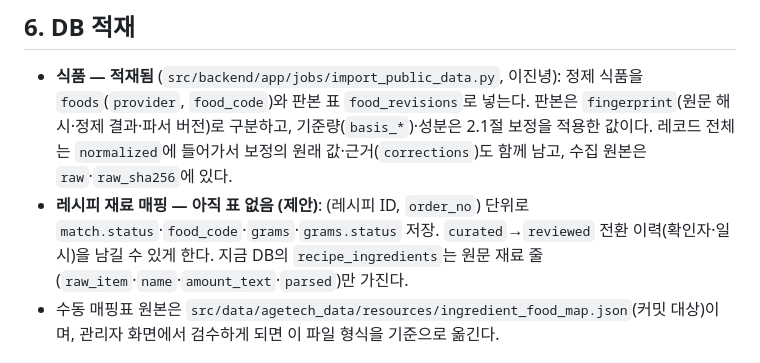
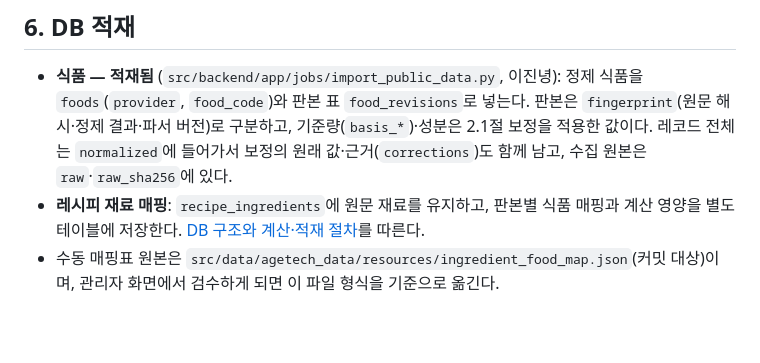
Before and after one commit to dlwlssud123/SoftwareProject, a Markdown page: docs/data/food_nutrition_contract.md, the part around the change. GitHub-like rendering; blank space fills up the shorter version.

Commit message:
docs(data): 레시피 재료 매핑 테이블 문서 연결

```diff
--- a/docs/data/food_nutrition_contract.md
+++ b/docs/data/food_nutrition_contract.md
@@ -134,7 +134,7 @@ match_ingredient("다진 마늘", ingredient_index)       # → MatchResult(stat
 ## 6. DB 적재
 
 - **식품 — 적재됨** (`src/backend/app/jobs/import_public_data.py`, 이진녕): 정제 식품을 `foods`(`provider`, `food_code`)와 판본 표 `food_revisions`로 넣는다. 판본은 `fingerprint`(원문 해시·정제 결과·파서 버전)로 구분하고, 기준량(`basis_*`)·성분은 2.1절 보정을 적용한 값이다. 레코드 전체는 `normalized`에 들어가서 보정의 원래 값·근거(`corrections`)도 함께 남고, 수집 원본은 `raw`·`raw_sha256`에 있다.
-- **레시피 재료 매핑 — 아직 표 없음 (제안)**: (레시피 ID, `order_no`) 단위로 `match.status`·`food_code`·`grams`·`grams.status` 저장. `curated`→`reviewed` 전환 이력(확인자·일시)을 남길 수 있게 한다. 지금 DB의 `recipe_ingredients`는 원문 재료 줄(`raw_item`·`name`·`amount_text`·`parsed`)만 가진다.
+- **레시피 재료 매핑**: `recipe_ingredients`에 원문 재료를 유지하고, 판본별 식품 매핑과 계산 영양을 별도 테이블에 저장한다. [DB 구조와 계산·적재 절차](./recipe_food_map_db.md)를 따른다.
 - 수동 매핑표 원본은 `src/data/agetech_data/resources/ingredient_food_map.json`(커밋 대상)이며, 관리자 화면에서 검수하게 되면 이 파일 형식을 기준으로 옮긴다.
 
 ## 7. 사진·영양 API — 음식명 → 후보 → 사용자 확인 → 영양값
```
